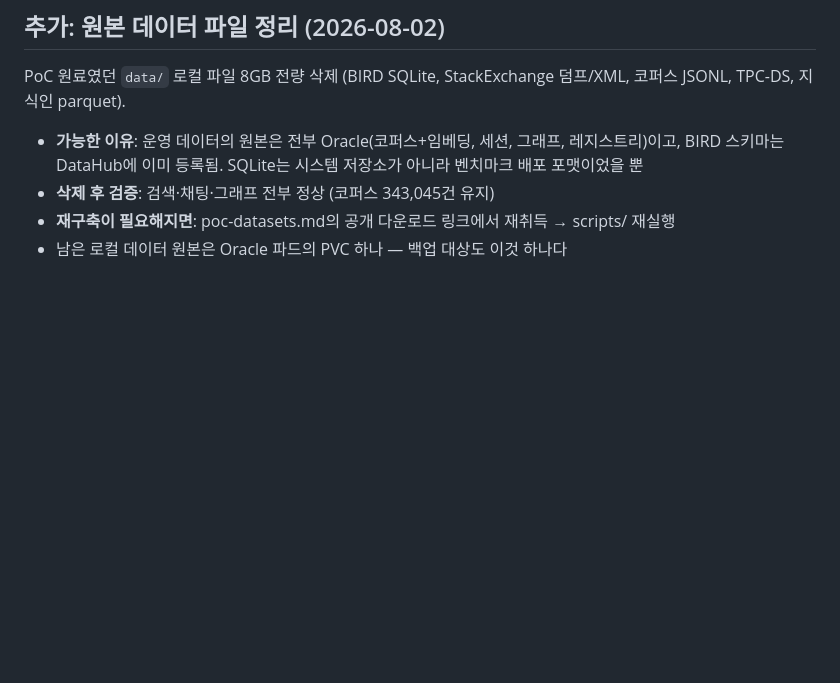
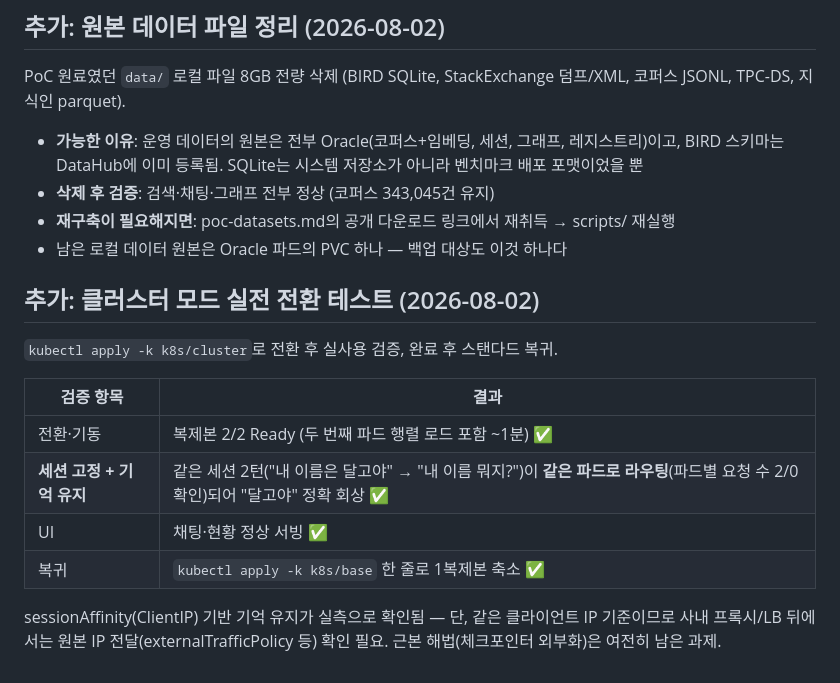
Before and after one commit to catinbox276/graph-search-chat, a Markdown page: docs/poc-results.md, the part around the change. Drawn GitHub-style; blank space fills up the shorter version.

Commit message:
docs: 클러스터 모드 실전 전환 테스트 — 세션 고정 기억 유지 실측
Co-Authored-By: Claude Fable 5 <noreply@anthropic.com>

```diff
--- a/docs/poc-results.md
+++ b/docs/poc-results.md
@@ -157,3 +157,16 @@ PoC 원료였던 `data/` 로컬 파일 8GB 전량 삭제 (BIRD SQLite, StackExch
 - **삭제 후 검증**: 검색·채팅·그래프 전부 정상 (코퍼스 343,045건 유지)
 - **재구축이 필요해지면**: poc-datasets.md의 공개 다운로드 링크에서 재취득 → scripts/ 재실행
 - 남은 로컬 데이터 원본은 Oracle 파드의 PVC 하나 — 백업 대상도 이것 하나다
+
+## 추가: 클러스터 모드 실전 전환 테스트 (2026-08-02)
+
+`kubectl apply -k k8s/cluster`로 전환 후 실사용 검증, 완료 후 스탠다드 복귀.
+
+| 검증 항목 | 결과 |
+|---|---|
+| 전환·기동 | 복제본 2/2 Ready (두 번째 파드 행렬 로드 포함 ~1분) ✅ |
+| **세션 고정 + 기억 유지** | 같은 세션 2턴("내 이름은 달고야" → "내 이름 뭐지?")이 **같은 파드로 라우팅**(파드별 요청 수 2/0 확인)되어 "달고야" 정확 회상 ✅ |
+| UI | 채팅·현황 정상 서빙 ✅ |
+| 복귀 | `kubectl apply -k k8s/base` 한 줄로 1복제본 축소 ✅ |
+
+sessionAffinity(ClientIP) 기반 기억 유지가 실측으로 확인됨 — 단, 같은 클라이언트 IP 기준이므로 사내 프록시/LB 뒤에서는 원본 IP 전달(externalTrafficPolicy 등) 확인 필요. 근본 해법(체크포인터 외부화)은 여전히 남은 과제.
```
